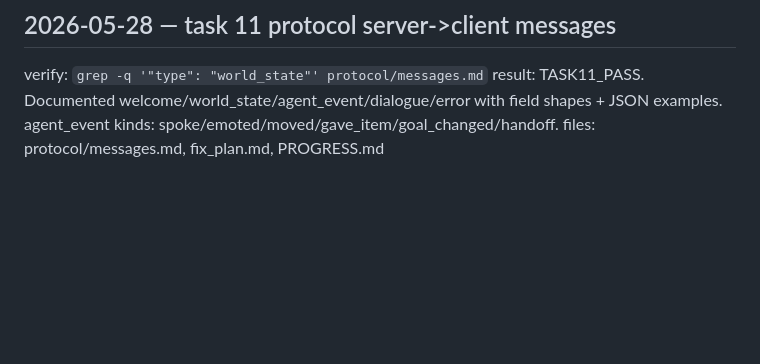
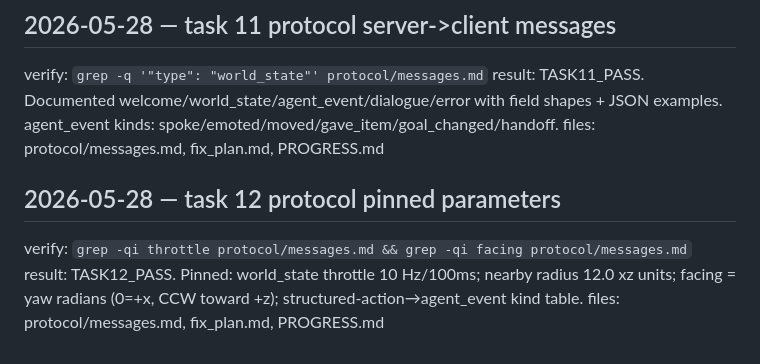
Before and after one commit to AgamV01/SYNK-, a Markdown page: PROGRESS.md, the part around the change. Rendered like a GitHub page; blank space fills up the shorter version.

```diff
--- a/PROGRESS.md
+++ b/PROGRESS.md
@@ -69,3 +69,8 @@ files: protocol/messages.md, fix_plan.md, PROGRESS.md
 verify: `grep -q '"type": "world_state"' protocol/messages.md`
 result: TASK11_PASS. Documented welcome/world_state/agent_event/dialogue/error with field shapes + JSON examples. agent_event kinds: spoke/emoted/moved/gave_item/goal_changed/handoff.
 files: protocol/messages.md, fix_plan.md, PROGRESS.md
+
+## 2026-05-28 — task 12 protocol pinned parameters
+verify: `grep -qi throttle protocol/messages.md && grep -qi facing protocol/messages.md`
+result: TASK12_PASS. Pinned: world_state throttle 10 Hz/100ms; nearby radius 12.0 xz units; facing = yaw radians (0=+x, CCW toward +z); structured-action→agent_event kind table.
+files: protocol/messages.md, fix_plan.md, PROGRESS.md
```
Also changed, not shown: fix_plan.md (+1 -1 lines), protocol/messages.md (+27 -0 lines).
